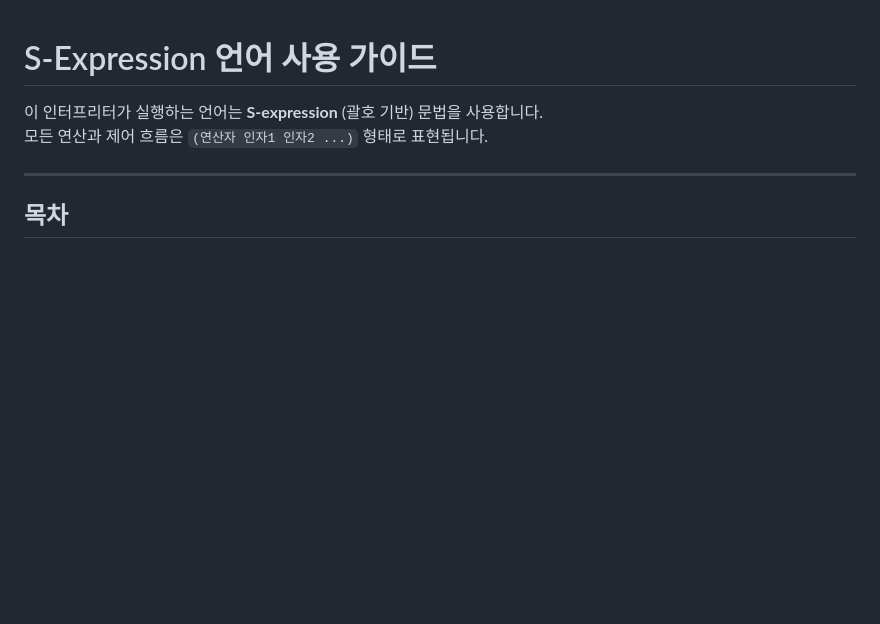
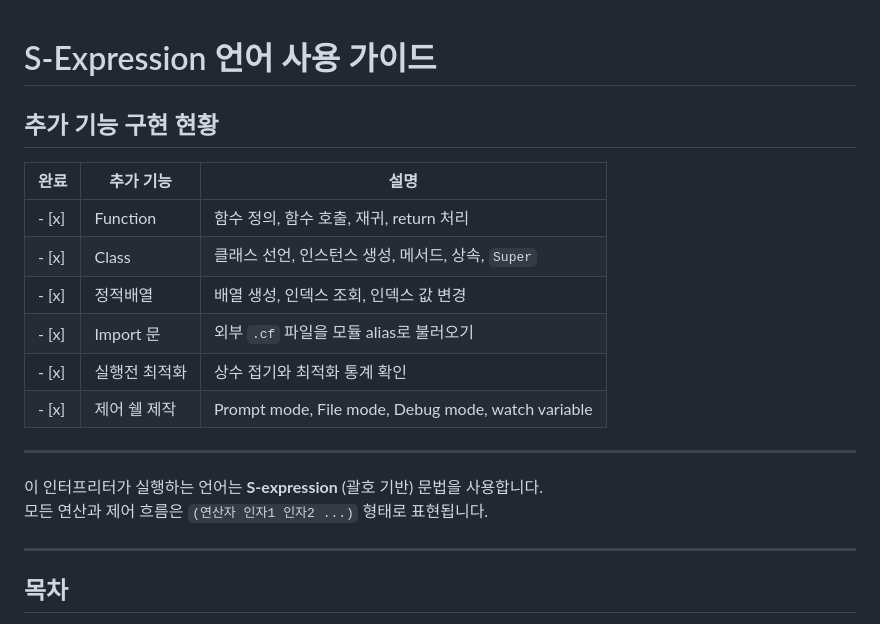
Before and after one commit to americanoshot5/custom_interpreter_d_clan, a Markdown page: README.md, the part around one of its changes. GitHub-like rendering; blank space fills up the shorter version.

Commit message:
추가 기능 구현 여부 체크박스 추가

```diff
--- a/README.md
+++ b/README.md
@@ -1,4 +1,17 @@
 # S-Expression 언어 사용 가이드
+
+## 추가 기능 구현 현황
+
+| 완료 | 추가 기능 | 설명 |
+|------|-----------|------|
+| - [x] | Function | 함수 정의, 함수 호출, 재귀, return 처리 |
+| - [x] | Class | 클래스 선언, 인스턴스 생성, 메서드, 상속, `Super` |
+| - [x] | 정적배열 | 배열 생성, 인덱스 조회, 인덱스 값 변경 |
+| - [x] | Import 문 | 외부 `.cf` 파일을 모듈 alias로 불러오기 |
+| - [x] | 실행전 최적화 | 상수 접기와 최적화 통계 확인 |
+| - [x] | 제어 쉘 제작 | Prompt mode, File mode, Debug mode, watch variable |
+
+---
 
 이 인터프리터가 실행하는 언어는 **S-expression** (괄호 기반) 문법을 사용합니다.
 모든 연산과 제어 흐름은 `(연산자 인자1 인자2 ...)` 형태로 표현됩니다.
```
Also changed, not shown: other parts of README.md (+0 -2 lines).
